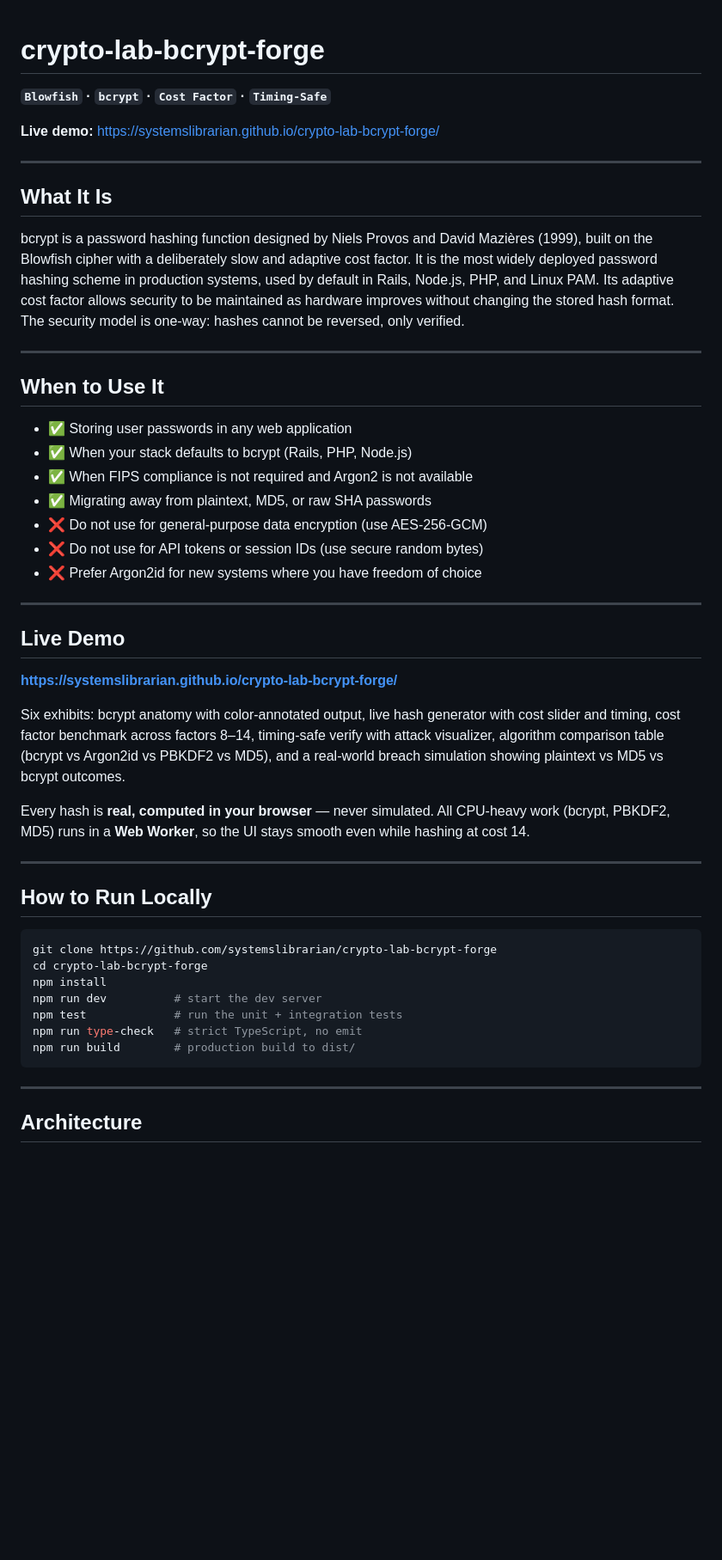
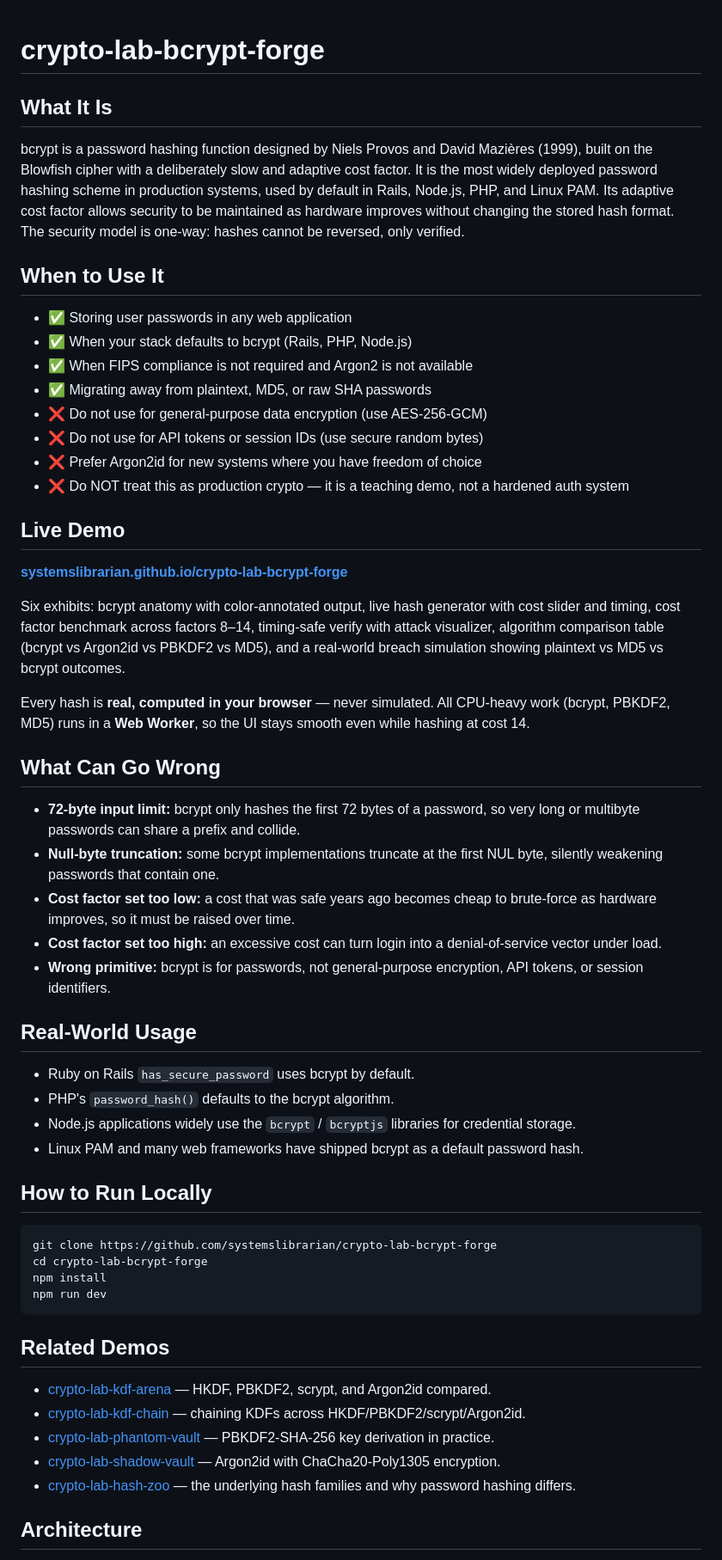
Before and after one commit to systemslibrarian/crypto-lab-bcrypt-forge, a Markdown page: README.md, the part around one of its changes. Shown at 86% size. GitHub-like rendering; blank space fills up the shorter version.

Commit message:
docs: normalize README to canonical crypto-lab template + Related Demos
Uniform sections (What It Is / When to Use It / Live Demo / What Can Go Wrong /
Real-World Usage / How to Run Locally / Related Demos), standardized live-demo
link and footer, cross-links to sibling demos. Existing prose preserved.

Co-Authored-By: Claude Opus 4.8 (1M context) <noreply@anthropic.com>

````diff
--- a/README.md
+++ b/README.md
@@ -1,16 +1,8 @@
 # crypto-lab-bcrypt-forge
-
-**`Blowfish` · `bcrypt` · `Cost Factor` · `Timing-Safe`**
-
-**Live demo:** [https://systemslibrarian.github.io/crypto-lab-bcrypt-forge/](https://systemslibrarian.github.io/crypto-lab-bcrypt-forge/)
-
----
 
 ## What It Is
 
 bcrypt is a password hashing function designed by Niels Provos and David Mazières (1999), built on the Blowfish cipher with a deliberately slow and adaptive cost factor. It is the most widely deployed password hashing scheme in production systems, used by default in Rails, Node.js, PHP, and Linux PAM. Its adaptive cost factor allows security to be maintained as hardware improves without changing the stored hash format. The security model is one-way: hashes cannot be reversed, only verified.
-
----
 
 ## When to Use It
 
@@ -21,18 +13,30 @@ bcrypt is a password hashing function designed by Niels Provos and David Mazièr
 - ❌ Do not use for general-purpose data encryption (use AES-256-GCM)
 - ❌ Do not use for API tokens or session IDs (use secure random bytes)
 - ❌ Prefer Argon2id for new systems where you have freedom of choice
-
----
+- ❌ Do NOT treat this as production crypto — it is a teaching demo, not a hardened auth system
 
 ## Live Demo
 
-**[https://systemslibrarian.github.io/crypto-lab-bcrypt-forge/](https://systemslibrarian.github.io/crypto-lab-bcrypt-forge/)**
+**[systemslibrarian.github.io/crypto-lab-bcrypt-forge](https://systemslibrarian.github.io/crypto-lab-bcrypt-forge/)**
 
 Six exhibits: bcrypt anatomy with color-annotated output, live hash generator with cost slider and timing, cost factor benchmark across factors 8–14, timing-safe verify with attack visualizer, algorithm comparison table (bcrypt vs Argon2id vs PBKDF2 vs MD5), and a real-world breach simulation showing plaintext vs MD5 vs bcrypt outcomes.
 
 Every hash is **real, computed in your browser** — never simulated. All CPU-heavy work (bcrypt, PBKDF2, MD5) runs in a **Web Worker**, so the UI stays smooth even while hashing at cost 14.
 
----
+## What Can Go Wrong
+
+- **72-byte input limit:** bcrypt only hashes the first 72 bytes of a password, so very long or multibyte passwords can share a prefix and collide.
+- **Null-byte truncation:** some bcrypt implementations truncate at the first NUL byte, silently weakening passwords that contain one.
+- **Cost factor set too low:** a cost that was safe years ago becomes cheap to brute-force as hardware improves, so it must be raised over time.
+- **Cost factor set too high:** an excessive cost can turn login into a denial-of-service vector under load.
+- **Wrong primitive:** bcrypt is for passwords, not general-purpose encryption, API tokens, or session identifiers.
+
+## Real-World Usage
+
+- Ruby on Rails `has_secure_password` uses bcrypt by default.
+- PHP's `password_hash()` defaults to the bcrypt algorithm.
+- Node.js applications widely use the `bcrypt` / `bcryptjs` libraries for credential storage.
+- Linux PAM and many web frameworks have shipped bcrypt as a default password hash.
 
 ## How to Run Locally
 
@@ -40,13 +44,16 @@ Every hash is **real, computed in your browser** — never simulated. All CPU-he
 git clone https://github.com/systemslibrarian/crypto-lab-bcrypt-forge
 cd crypto-lab-bcrypt-forge
 npm install
-npm run dev          # start the dev server
-npm test             # run the unit + integration tests
-npm run type-check   # strict TypeScript, no emit
-npm run build        # production build to dist/
+npm run dev
 ```
 
----
+## Related Demos
+
+- [crypto-lab-kdf-arena](https://systemslibrarian.github.io/crypto-lab-kdf-arena/) — HKDF, PBKDF2, scrypt, and Argon2id compared.
+- [crypto-lab-kdf-chain](https://systemslibrarian.github.io/crypto-lab-kdf-chain/) — chaining KDFs across HKDF/PBKDF2/scrypt/Argon2id.
+- [crypto-lab-phantom-vault](https://systemslibrarian.github.io/crypto-lab-phantom-vault/) — PBKDF2-SHA-256 key derivation in practice.
+- [crypto-lab-shadow-vault](https://systemslibrarian.github.io/crypto-lab-shadow-vault/) — Argon2id with ChaCha20-Poly1305 encryption.
+- [crypto-lab-hash-zoo](https://systemslibrarian.github.io/crypto-lab-hash-zoo/) — the underlying hash families and why password hashing differs.
 
 ## Architecture
 
````
Also changed, not shown: other parts of README.md (+2 -8 lines).
